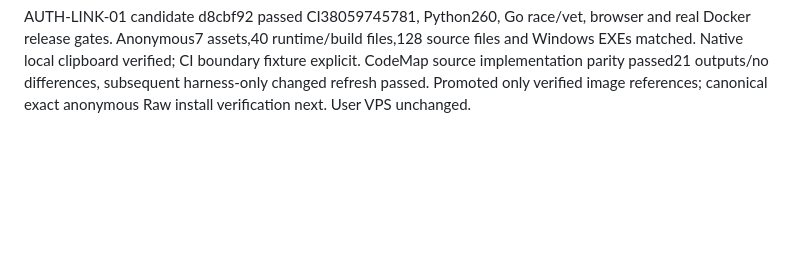
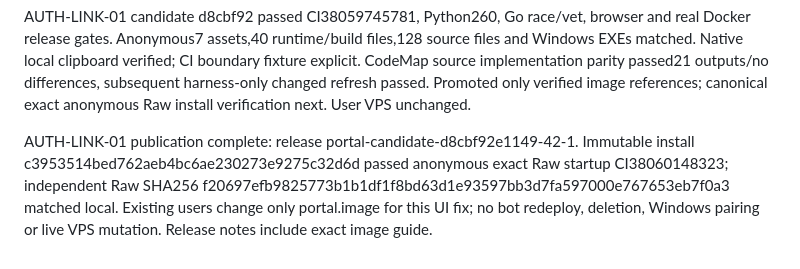
Before and after one commit to volition79/buzz-agents, a Markdown page: TASK.md, the part around the change. Drawn GitHub-style; blank space fills up the shorter version.

Commit message:
Record verified login link publication and immutable installation URL

```diff
--- a/TASK.md
+++ b/TASK.md
@@ -316,3 +316,5 @@ AUTH-LINK-01 CI38059259271 still stopped before publication: browser reports suc
 AUTH-LINK-01 CI38059555521 proved independent display clipboard write/read failure even with Xvfb. Native local headless and headed clipboard tests pass; CI now explicitly models clipboard API boundary with exact write value/readback, retaining all actual browser/HTTP and denied-copy assertions. This limitation is documented, not treated as real CI OS clipboard proof. Initial new-document suspicion was not sufficient to explain the CI failure.
 
 AUTH-LINK-01 candidate d8cbf92 passed CI38059745781, Python260, Go race/vet, browser and real Docker release gates. Anonymous7 assets,40 runtime/build files,128 source files and Windows EXEs matched. Native local clipboard verified; CI boundary fixture explicit. CodeMap source implementation parity passed21 outputs/no differences, subsequent harness-only changed refresh passed. Promoted only verified image references; canonical exact anonymous Raw install verification next. User VPS unchanged.
+
+AUTH-LINK-01 publication complete: release portal-candidate-d8cbf92e1149-42-1. Immutable install c3953514bed762aeb4bc6ae230273e9275c32d6d passed anonymous exact Raw startup CI38060148323; independent Raw SHA256 f20697efb9825773b1b1df1f8bd63d1e93597bb3d7fa597000e767653eb7f0a3 matched local. Existing users change only portal.image for this UI fix; no bot redeploy, deletion, Windows pairing or live VPS mutation. Release notes include exact image guide.
```
